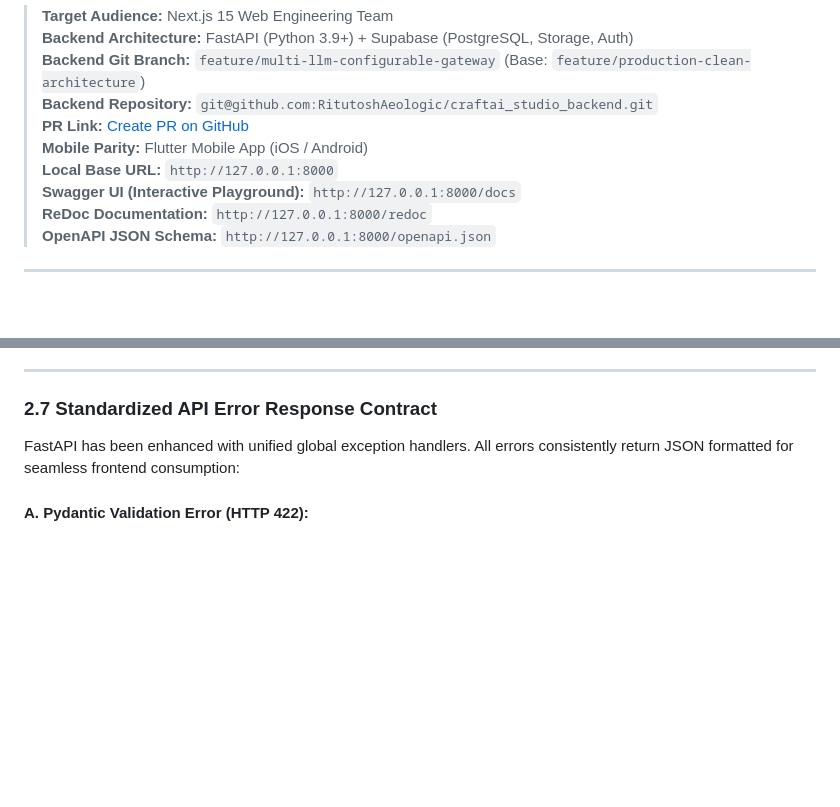
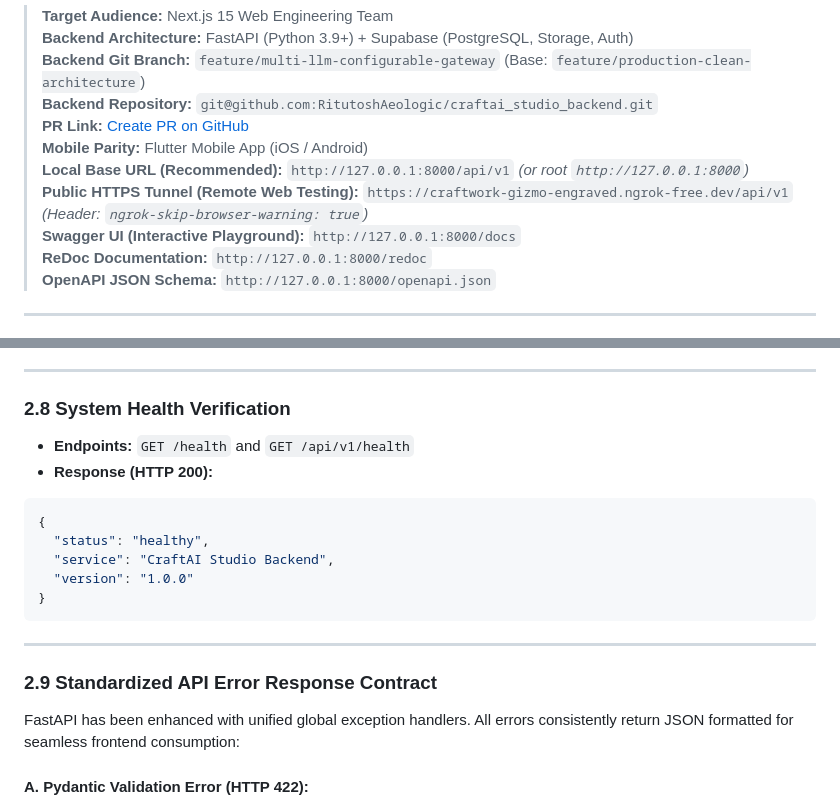
Before and after one commit to RitutoshAeologic/craftai_studio_mobile, a Markdown page: API_INTEGRATION_SPEC_FOR_WEB.md, 2 parts joined by grey strips. Rendered like a GitHub page; blank space fills up the shorter version.

````diff
--- a/API_INTEGRATION_SPEC_FOR_WEB.md
+++ b/API_INTEGRATION_SPEC_FOR_WEB.md
@@ -6,7 +6,8 @@
 > **Backend Repository:** `git@github.com:RitutoshAeologic/craftai_studio_backend.git`
 > **PR Link:** [Create PR on GitHub](https://github.com/RitutoshAeologic/craftai_studio_backend/pull/new/feature/multi-llm-configurable-gateway)
 > **Mobile Parity:** Flutter Mobile App (iOS / Android)
-> **Local Base URL:** `http://127.0.0.1:8000`
+> **Local Base URL (Recommended):** `http://127.0.0.1:8000/api/v1` *(or root `http://127.0.0.1:8000`)*
+> **Public HTTPS Tunnel (Remote Web Testing):** `https://craftwork-gizmo-engraved.ngrok-free.dev/api/v1` *(Header: `ngrok-skip-browser-warning: true`)*
 > **Swagger UI (Interactive Playground):** `http://127.0.0.1:8000/docs`
 > **ReDoc Documentation:** `http://127.0.0.1:8000/redoc`
 > **OpenAPI JSON Schema:** `http://127.0.0.1:8000/openapi.json`
@@ -233,7 +271,20 @@ Content-Type: application/json
 
 ---
 
-### 2.7 Standardized API Error Response Contract
+### 2.8 System Health Verification
+- **Endpoints:** `GET /health` and `GET /api/v1/health`
+- **Response (HTTP 200):**
+```json
+{
+  "status": "healthy",
+  "service": "CraftAI Studio Backend",
+  "version": "1.0.0"
+}
+```
+
+---
+
+### 2.9 Standardized API Error Response Contract
 FastAPI has been enhanced with unified global exception handlers. All errors consistently return JSON formatted for seamless frontend consumption:
 
 #### A. Pydantic Validation Error (HTTP 422):
````
Also changed, not shown: other parts of API_INTEGRATION_SPEC_FOR_WEB.md (+44 -7 lines).
